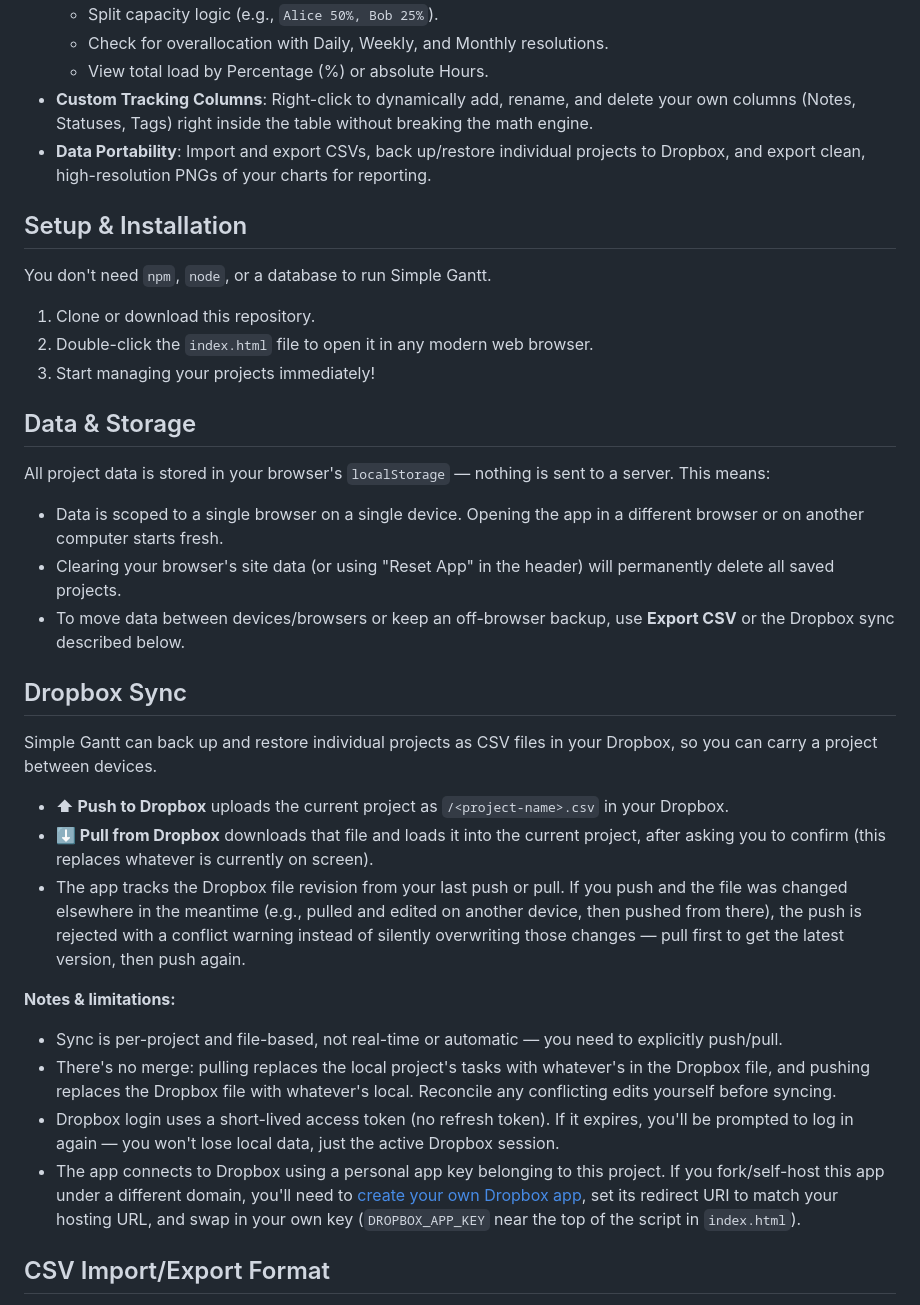
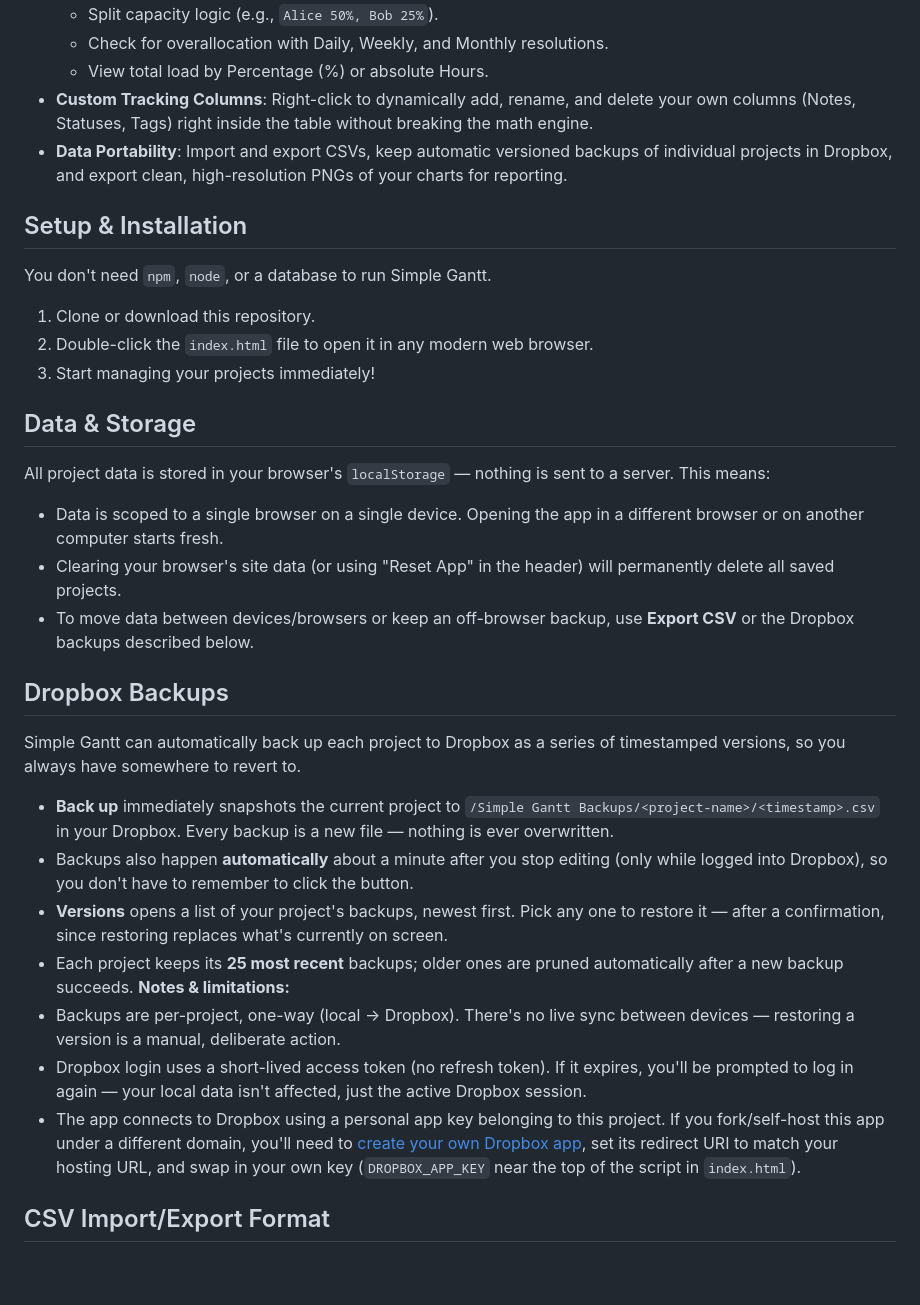
Before and after one commit to adambeltz2/Simple-Gantt, a Markdown page: README.md, the part around one of its changes. Rendered like a GitHub page; blank space fills up the shorter version.

```diff
--- a/README.md
+++ b/README.md
@@ -14,8 +14,7 @@ A lightweight, purely browser-based Gantt chart and project management tool buil
   * Check for overallocation with Daily, Weekly, and Monthly resolutions.
   * View total load by Percentage (%) or absolute Hours.
 * **Custom Tracking Columns**: Right-click to dynamically add, rename, and delete your own columns (Notes, Statuses, Tags) right inside the table without breaking the math engine.
-* **Data Portability**: Import and export CSVs, back up/restore individual projects to Dropbox, and export clean, high-resolution PNGs of your charts for reporting.
-
+* **Data Portability**: Import and export CSVs, keep automatic versioned backups of individual projects in Dropbox, and export clean, high-resolution PNGs of your charts for reporting.
 ## Setup & Installation
 
 You don't need `npm`, `node`, or a database to run Simple Gantt.
@@ -23,29 +22,25 @@ You don't need `npm`, `node`, or a database to run Simple Gantt.
 1. Clone or download this repository.
 2. Double-click the `index.html` file to open it in any modern web browser.
 3. Start managing your projects immediately!
-
 ## Data & Storage
 
 All project data is stored in your browser's `localStorage` — nothing is sent to a server. This means:
 
 * Data is scoped to a single browser on a single device. Opening the app in a different browser or on another computer starts fresh.
 * Clearing your browser's site data (or using "Reset App" in the header) will permanently delete all saved projects.
-* To move data between devices/browsers or keep an off-browser backup, use **Export CSV** or the Dropbox sync described below.
+* To move data between devices/browsers or keep an off-browser backup, use **Export CSV** or the Dropbox backups described below.
+## Dropbox Backups
 
-## Dropbox Sync
+Simple Gantt can automatically back up each project to Dropbox as a series of timestamped versions, so you always have somewhere to revert to.
 
-Simple Gantt can back up and restore individual projects as CSV files in your Dropbox, so you can carry a project between devices.
-
-* **⬆ Push to Dropbox** uploads the current project as `/<project-name>.csv` in your Dropbox.
-* **⬇ Pull from Dropbox** downloads that file and loads it into the current project, after asking you to confirm (this replaces whatever is currently on screen).
-* The app tracks the Dropbox file revision from your last push or pull. If you push and the file was changed elsewhere in the meantime (e.g., pulled and edited on another device, then pushed from there), the push is rejected with a conflict warning instead of silently overwriting those changes — pull first to get the latest version, then push again.
-
+* **Back up** immediately snapshots the current project to `/Simple Gantt Backups/<project-name>/<timestamp>.csv` in your Dropbox. Every backup is a new file — nothing is ever overwritten.
+* Backups also happen **automatically** about a minute after you stop editing (only while logged into Dropbox), so you don't have to remember to click the button.
+* **Versions** opens a list of your project's backups, newest first. Pick any one to restore it — after a confirmation, since restoring replaces what's currently on screen.
+* Each project keeps its **25 most recent** backups; older ones are pruned automatically after a new backup succeeds.
 **Notes & limitations:**
-* Sync is per-project and file-based, not real-time or automatic — you need to explicitly push/pull.
-* There's no merge: pulling replaces the local project's tasks with whatever's in the Dropbox file, and pushing replaces the Dropbox file with whatever's local. Reconcile any conflicting edits yourself before syncing.
-* Dropbox login uses a short-lived access token (no refresh token). If it expires, you'll be prompted to log in again — you won't lose local data, just the active Dropbox session.
+* Backups are per-project, one-way (local → Dropbox). There's no live sync between devices — restoring a version is a manual, deliberate action.
+* Dropbox login uses a short-lived access token (no refresh token). If it expires, you'll be prompted to log in again — your local data isn't affected, just the active Dropbox session.
 * The app connects to Dropbox using a personal app key belonging to this project. If you fork/self-host this app under a different domain, you'll need to [create your own Dropbox app](https://www.dropbox.com/developers/apps), set its redirect URI to match your hosting URL, and swap in your own key (`DROPBOX_APP_KEY` near the top of the script in `index.html`).
-
 ## CSV Import/Export Format
 
 Exported/imported CSVs include a header row followed by columns in this order: `ID, Outline, Name, Resource, Allocation, % Complete, Start Date, Duration, End Date, Dependencies, Parent ID`, followed by any custom tracking columns you've added. When importing, keep the header row intact so custom columns are recognized correctly.
```
Also changed, not shown: other parts of README.md (+1 -2 lines).
